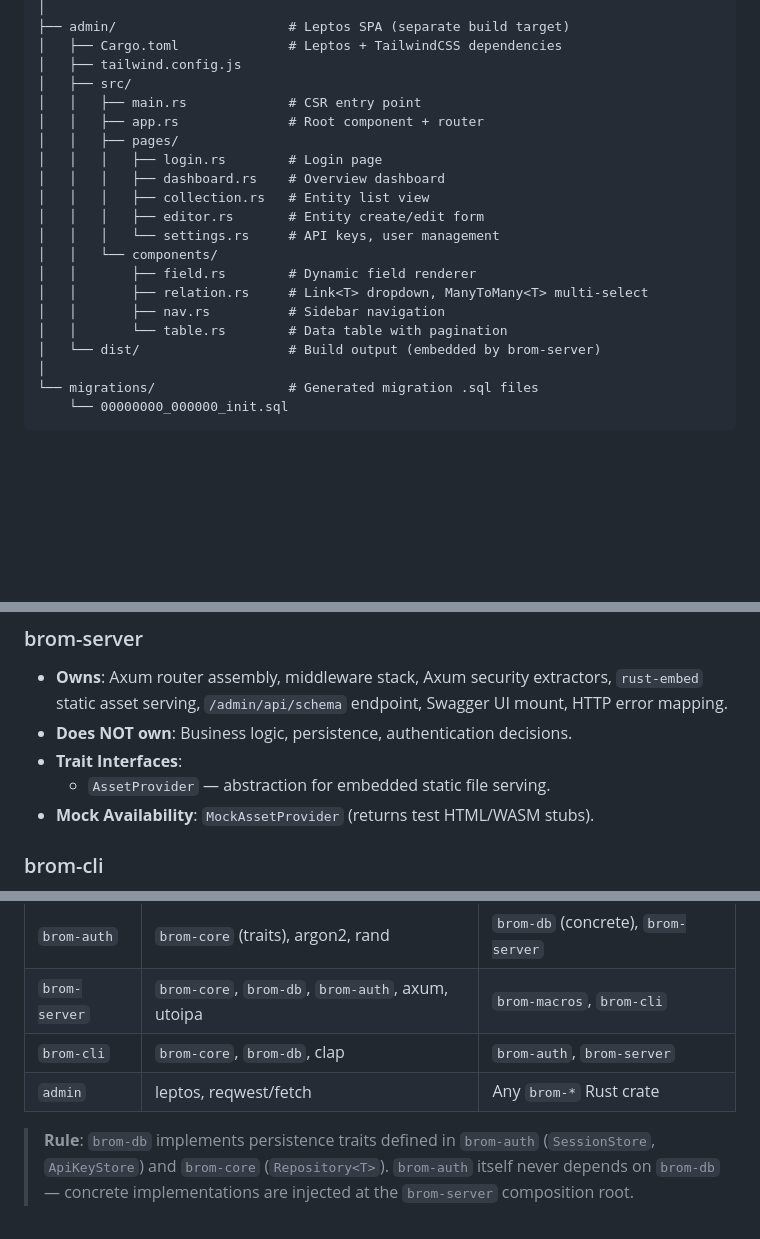
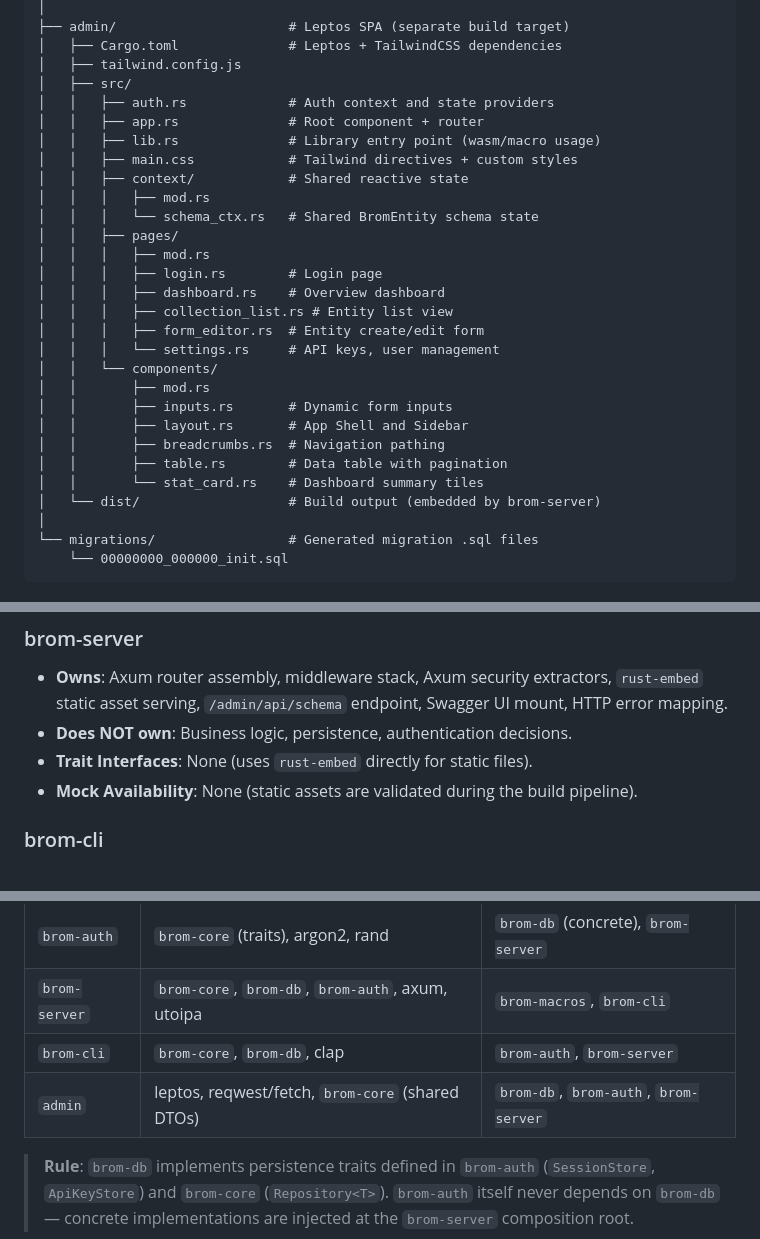
Before and after one commit to wends155/brom, a Markdown page: architecture.md, 3 parts joined by grey strips. GitHub-like rendering; blank space fills up the shorter version.

Commit message:
docs: formalize admin isomorphic shared types and remove obsolete AssetProvider

```diff
--- a/architecture.md
+++ b/architecture.md
@@ -151,19 +151,27 @@ brom/
 │   ├── Cargo.toml              # Leptos + TailwindCSS dependencies
 │   ├── tailwind.config.js
 │   ├── src/
-│   │   ├── main.rs             # CSR entry point
+│   │   ├── auth.rs             # Auth context and state providers
 │   │   ├── app.rs              # Root component + router
+│   │   ├── lib.rs              # Library entry point (wasm/macro usage)
+│   │   ├── main.css            # Tailwind directives + custom styles
+│   │   ├── context/            # Shared reactive state
+│   │   │   ├── mod.rs
+│   │   │   └── schema_ctx.rs   # Shared BromEntity schema state
 │   │   ├── pages/
+│   │   │   ├── mod.rs
 │   │   │   ├── login.rs        # Login page
 │   │   │   ├── dashboard.rs    # Overview dashboard
-│   │   │   ├── collection.rs   # Entity list view
-│   │   │   ├── editor.rs       # Entity create/edit form
+│   │   │   ├── collection_list.rs # Entity list view
+│   │   │   ├── form_editor.rs  # Entity create/edit form
 │   │   │   └── settings.rs     # API keys, user management
 │   │   └── components/
-│   │       ├── field.rs        # Dynamic field renderer
-│   │       ├── relation.rs     # Link<T> dropdown, ManyToMany<T> multi-select
-│   │       ├── nav.rs          # Sidebar navigation
-│   │       └── table.rs        # Data table with pagination
+│   │       ├── mod.rs
+│   │       ├── inputs.rs       # Dynamic form inputs
+│   │       ├── layout.rs       # App Shell and Sidebar
+│   │       ├── breadcrumbs.rs  # Navigation pathing
+│   │       ├── table.rs        # Data table with pagination
+│   │       └── stat_card.rs    # Dashboard summary tiles
 │   └── dist/                   # Build output (embedded by brom-server)
 │
 └── migrations/                 # Generated migration .sql files
@@ -227,9 +235,8 @@ brom/
   `rust-embed` static asset serving, `/admin/api/schema` endpoint,
   Swagger UI mount, HTTP error mapping.
 - **Does NOT own**: Business logic, persistence, authentication decisions.
-- **Trait Interfaces**:
-  - `AssetProvider` — abstraction for embedded static file serving.
-- **Mock Availability**: `MockAssetProvider` (returns test HTML/WASM stubs).
+- **Trait Interfaces**: None (uses `rust-embed` directly for static files).
+- **Mock Availability**: None (static assets are validated during the build pipeline).
 
 ### brom-cli
 
@@ -259,7 +266,7 @@ brom/
 | `brom-auth`  | `brom-core` (traits), argon2, rand      | `brom-db` (concrete), `brom-server` |
 | `brom-server`| `brom-core`, `brom-db`, `brom-auth`, axum, utoipa | `brom-macros`, `brom-cli` |
 | `brom-cli`   | `brom-core`, `brom-db`, clap            | `brom-auth`, `brom-server`         |
-| `admin`      | leptos, reqwest/fetch                   | Any `brom-*` Rust crate            |
+| `admin`      | leptos, reqwest/fetch, `brom-core` (shared DTOs) | `brom-db`, `brom-auth`, `brom-server` |
 
 > **Rule**: `brom-db` implements persistence traits defined in `brom-auth`
 > (`SessionStore`, `ApiKeyStore`) and `brom-core` (`Repository<T>`). `brom-auth`
```
